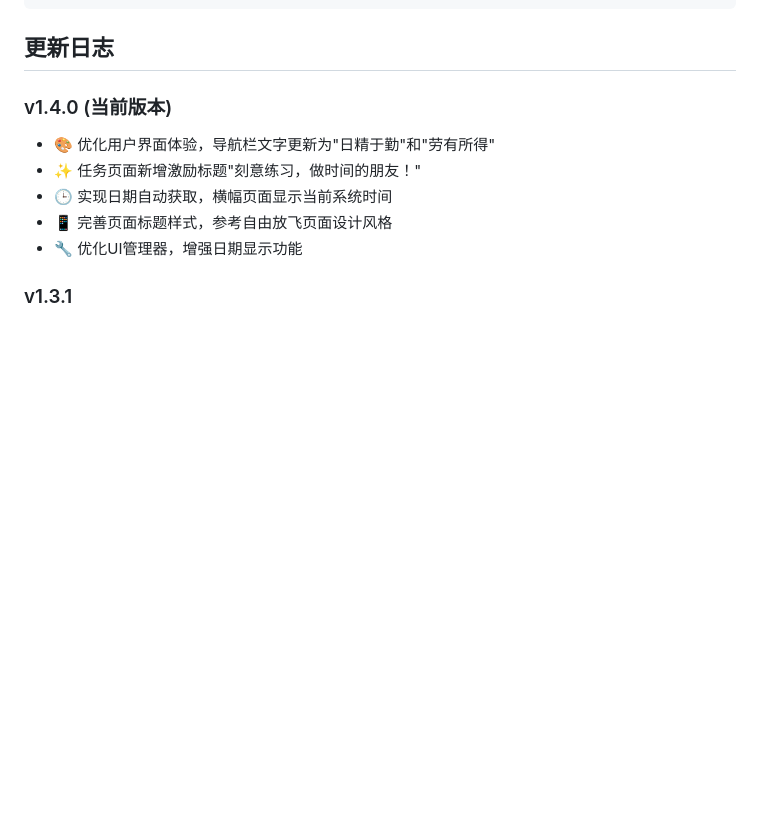
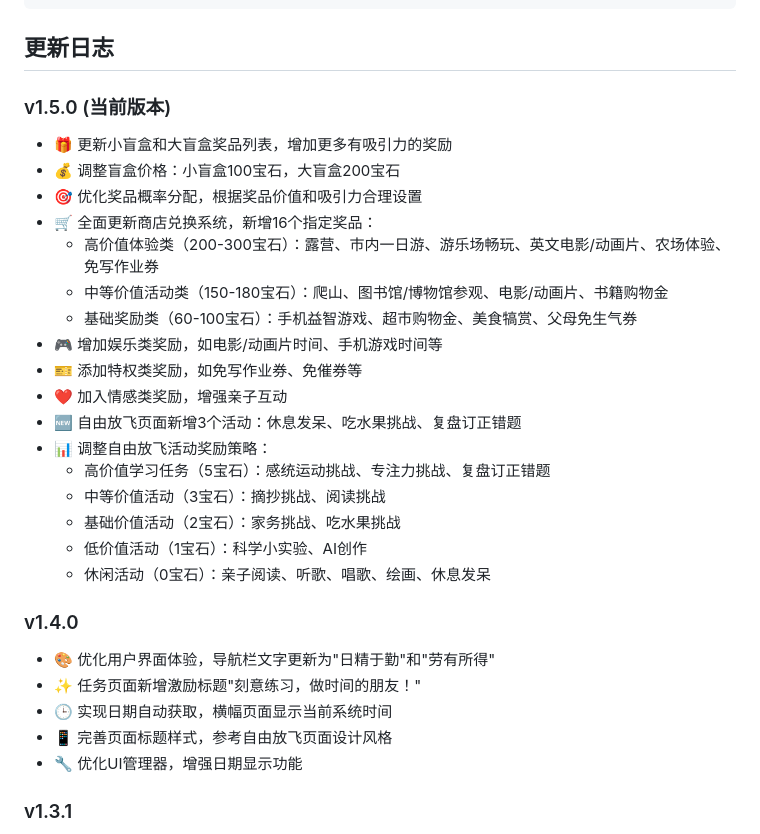
Before and after one commit to JustAIPlay/summer-task-tracker, a Markdown page: README.md, the part around the change. Drawn GitHub-style; blank space fills up the shorter version.

Commit message:
更新README.md，添加v1.5.0版本更新日志

```diff
--- a/README.md
+++ b/README.md
@@ -150,7 +150,26 @@ location.reload();
 
 ## 更新日志
 
-### v1.4.0 (当前版本)
+### v1.5.0 (当前版本)
+- 🎁 更新小盲盒和大盲盒奖品列表，增加更多有吸引力的奖励
+- 💰 调整盲盒价格：小盲盒100宝石，大盲盒200宝石
+- 🎯 优化奖品概率分配，根据奖品价值和吸引力合理设置
+- 🛒 全面更新商店兑换系统，新增16个指定奖品：
+  - 高价值体验类（200-300宝石）：露营、市内一日游、游乐场畅玩、英文电影/动画片、农场体验、免写作业券
+  - 中等价值活动类（150-180宝石）：爬山、图书馆/博物馆参观、电影/动画片、书籍购物金
+  - 基础奖励类（60-100宝石）：手机益智游戏、超市购物金、美食犒赏、父母免生气券
+- 🎮 增加娱乐类奖励，如电影/动画片时间、手机游戏时间等
+- 🎫 添加特权类奖励，如免写作业券、免催券等
+- ❤️ 加入情感类奖励，增强亲子互动
+- 🆕 自由放飞页面新增3个活动：休息发呆、吃水果挑战、复盘订正错题
+- 📊 调整自由放飞活动奖励策略：
+  - 高价值学习任务（5宝石）：感统运动挑战、专注力挑战、复盘订正错题
+  - 中等价值活动（3宝石）：摘抄挑战、阅读挑战
+  - 基础价值活动（2宝石）：家务挑战、吃水果挑战
+  - 低价值活动（1宝石）：科学小实验、AI创作
+  - 休闲活动（0宝石）：亲子阅读、听歌、唱歌、绘画、休息发呆
+
+### v1.4.0
 - 🎨 优化用户界面体验，导航栏文字更新为"日精于勤"和"劳有所得"
 - ✨ 任务页面新增激励标题"刻意练习，做时间的朋友！"
 - 🕒 实现日期自动获取，横幅页面显示当前系统时间
```
